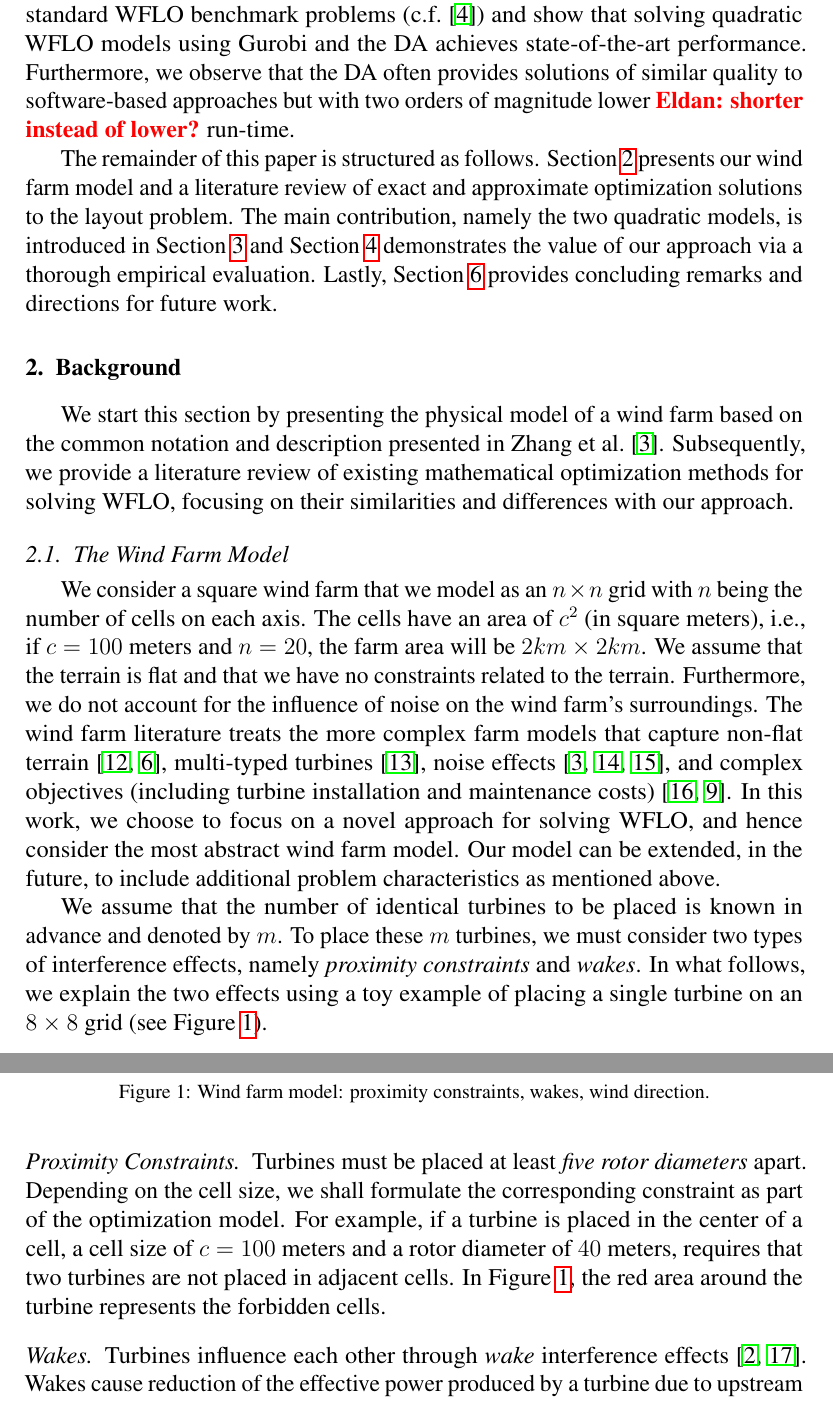
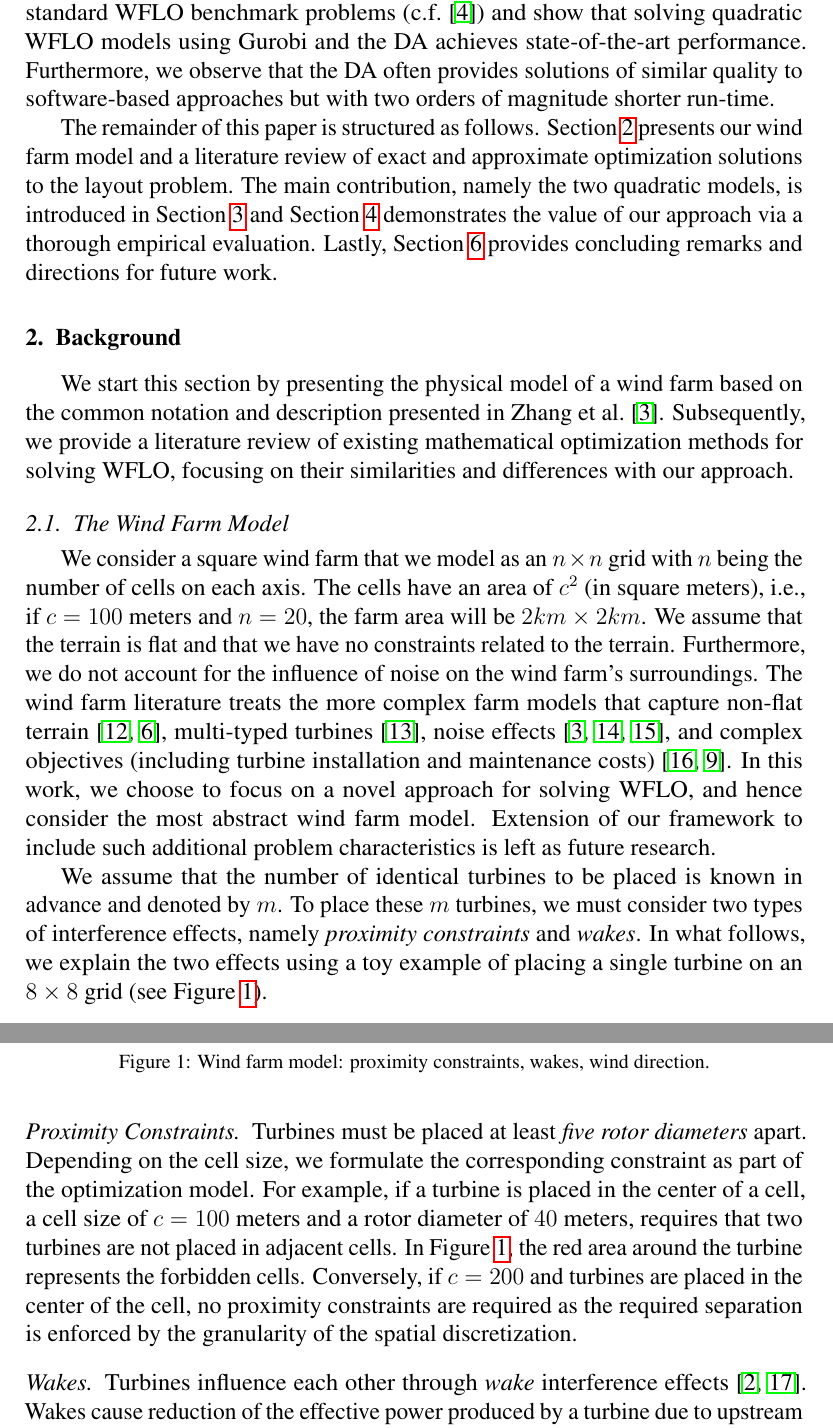
Before and after one commit to ArikSenderovich1983/WFLO, a LaTeX paper (paper.tex): two parts of pages 3 and 4 of 26, joined at a grey line, cut so that both start at the same text. Compiled offline with pdfLaTeX.

Commit message:
Edited to end of Sect 2.

```diff
--- a/paper.tex
+++ b/paper.tex
@@ -249,7 +249,7 @@ achieves state-of-the-art performance.
 %, often outperforming existing solutions when provided sufficient run-time.
 Furthermore, we observe that the DA often provides solutions of
 similar quality to software-based approaches but with two orders of
-magnitude lower \todo{Eldan: shorter instead of lower?} run-time.
+magnitude shorter run-time.
 %The ability to quickly obtain competitive
 %solutions on large WFLO instances can be employed to solve multiple
 %wind farm design problems.
@@ -290,8 +290,9 @@ objectives (including turbine installation and maintenance
 costs)~\cite{lackner2007analytical,sorkhabi2018constrained}.  In this work, we
 choose to focus on a
 novel approach for solving WFLO, and hence consider the most
-abstract wind farm model. Our model can be extended, in the
-future, to include additional problem characteristics as mentioned above.
+abstract wind farm model. Extension of our framework to include such additional problem characteristics is left as future research.
+%Our model can be extended, in the
+%future, to include additional problem characteristics as mentioned above.
 
 We assume that the number of identical turbines to be placed is known
 in advance and denoted by $m$. To place these $m$ turbines,
@@ -310,12 +311,12 @@ $8\times8$ grid (see Figure~\ref{fig:field_model}).
 
 \paragraph{Proximity Constraints}
 Turbines must be placed at least \emph{five rotor diameters}
-apart. Depending on the cell size, we shall formulate the
+apart. Depending on the cell size, we formulate the
 corresponding constraint as part of the optimization model. For
 example, if a turbine is placed in the center of a
 cell, a cell size of $c = 100$ meters and a rotor diameter
 of $40$ meters, requires that two turbines are not placed in adjacent cells. In Figure~\ref{fig:field_model}, the red area
-around the turbine represents the forbidden cells.
+around the turbine represents the forbidden cells. Conversely, if $c = 200$ and turbines are placed in the center of the cell, no proximity constraints are required as the required separation is enforced by the granularity of the spatial discretization.
 
 \paragraph{Wakes}
 Turbines influence each other through \emph{wake} interference effects~\cite{jensen1983note,shakoor2016wake}.
```
Also changed, not shown: paper.tex (13 more changed lines).
